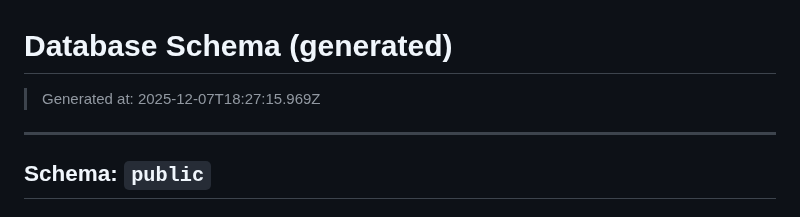
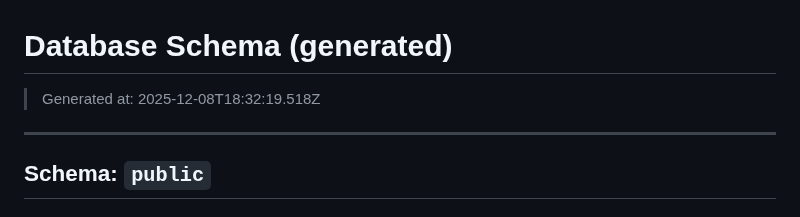
Before and after one commit to pro-koya/city_on_farm, a Markdown page: table-info-production/SCHEMA.md, the part around the change. Drawn GitHub-style.

Commit message:
chore(schema): update schema docs

```diff
--- a/table-info-production/SCHEMA.md
+++ b/table-info-production/SCHEMA.md
@@ -1,6 +1,6 @@
 # Database Schema (generated)
 
-> Generated at: 2025-12-07T18:27:15.969Z
+> Generated at: 2025-12-08T18:32:19.518Z
 
 ---
 
```
